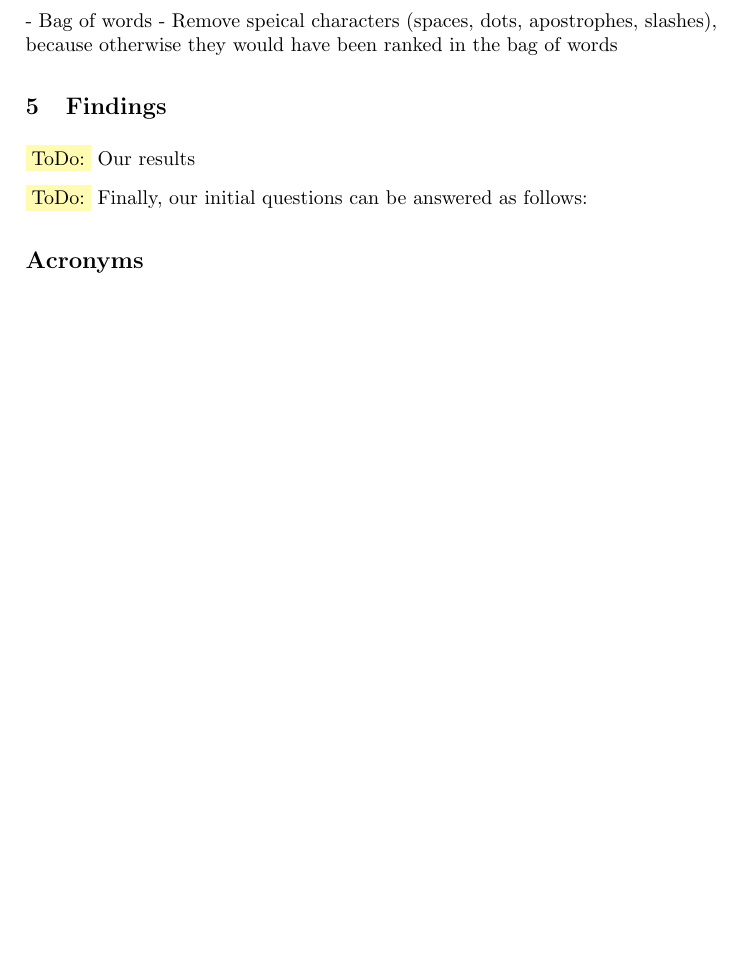
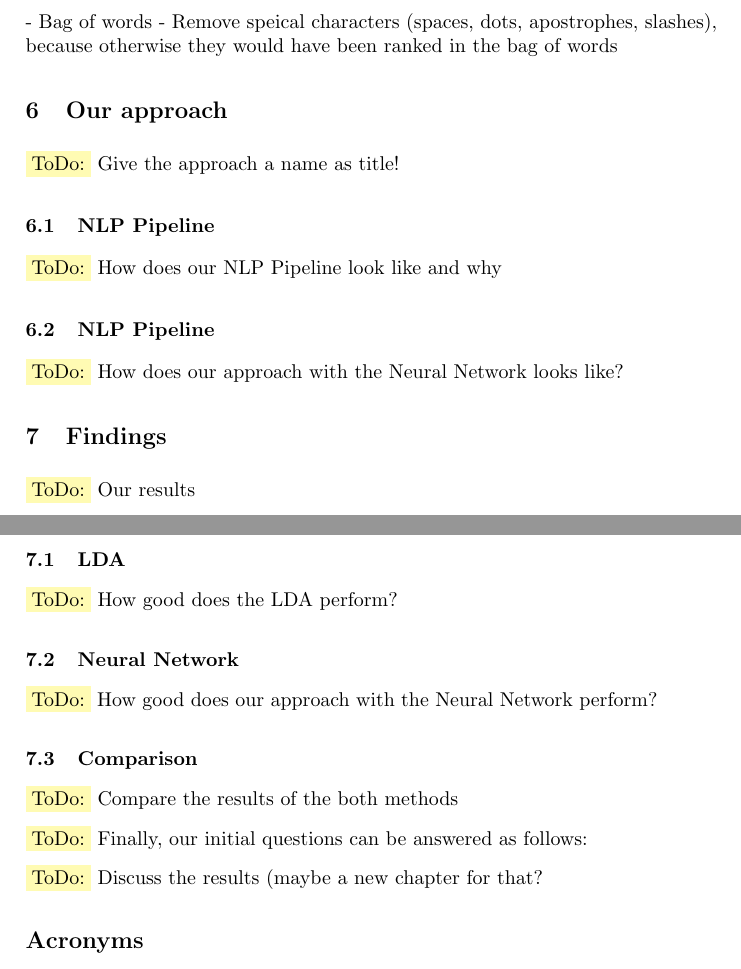
Before and after one commit to firstdayofjune/aire-20, a LaTeX paper (main.tex, which reads content/approach.tex, content/findings.tex): part of page 4 of 4 before the commit and two parts of pages 4 and 5 of 5 after it, the two joined at a grey line, cut so that both start at the same text, the shorter picture padded with empty space. Compiled offline with pdfLaTeX.

Commit message:
Update structure as proposed in the meeting

```diff
--- /dev/null
+++ b/content/approach.tex
@@ -0,0 +1,14 @@
+\section{Our approach} % (fold)
+\label{sec:nlp}
+
+\colorbox{yellow!30}{ToDo:} Give the approach a name as title!
+
+\subsection{NLP Pipeline} % (fold)
+\label{sub:nlp_pipeline}
+
+\colorbox{yellow!30}{ToDo:} How does our NLP Pipeline look like and why
+
+\subsection{NLP Pipeline} % (fold)
+\label{sub:nlp_pipeline}
+
+\colorbox{yellow!30}{ToDo:} How does our approach with the Neural Network looks like?
--- a/content/findings.tex
+++ b/content/findings.tex
@@ -3,5 +3,24 @@
 
 \colorbox{yellow!30}{ToDo:} Our results
 
+\subsection{LDA} % (fold)
+\label{sub:findings_lda}
+
+\colorbox{yellow!30}{ToDo:} How good does the LDA perform?
+
+\subsection{Neural Network} % (fold)
+\label{sub:findings_nn}
+
+\colorbox{yellow!30}{ToDo:} How good does our approach with the Neural Network perform?
+
+\subsection{Comparison} % (fold)
+\label{sub:findings_comparison}
+
+\colorbox{yellow!30}{ToDo:} Compare the results of the both methods
+
+
 \colorbox{yellow!30}{ToDo:} Finally, our initial questions can be answered as follows:
-% section findings (end)
+
+\colorbox{yellow!30}{ToDo:} Discuss the results (maybe a new chapter for that?
+
+% section analysis (end)
```
Also changed, not shown: content/analysis.tex (+8 -9 lines), content/ml_basics.tex (+9 -2 lines), content/related_works.tex (added, +4 -0 lines), main.tex (+2 -0 lines), main.pdf, 1 other file.
